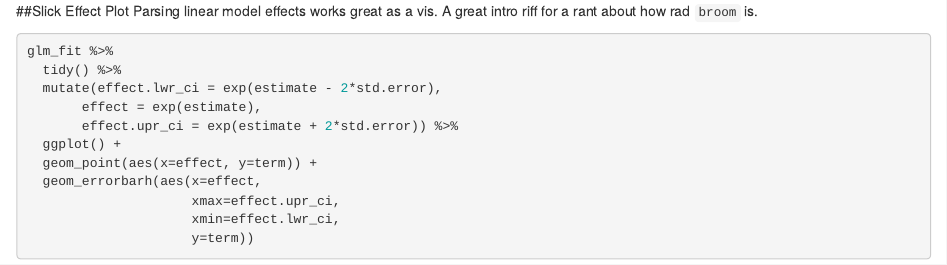
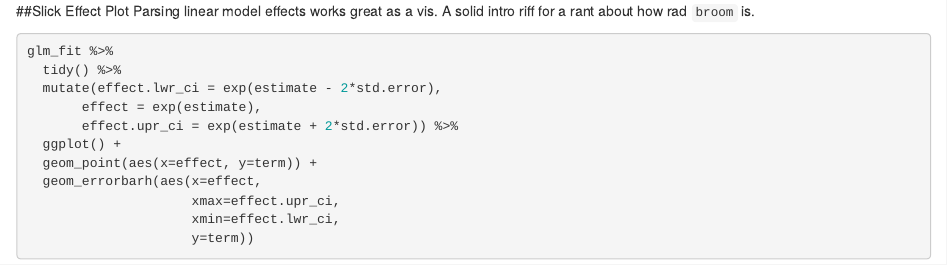
Before and after one commit to acrossthetidyverse/acrossthetidyverse, an R Markdown document (content/post/tidyriffage.Rmd): the page in a window 1100 px wide, from 1410 px down. Rendered offline with R 4.5, knitr and Pandoc, with nearby package versions; some code elsewhere in the file could not run offline.

Commit message:
vocab fix.

````diff
--- a/content/post/tidyriffage.Rmd
+++ b/content/post/tidyriffage.Rmd
@@ -57,7 +57,7 @@ airquality %>%
 ```
 
 ##Slick Effect Plot
-Parsing linear model effects works great as a vis. A great intro riff for a rant about how rad `broom` is.
+Parsing linear model effects works great as a vis. A solid intro riff for a rant about how rad `broom` is.
 ```{r, echo=FALSE}
 data("ShipAccidents")
 
````
